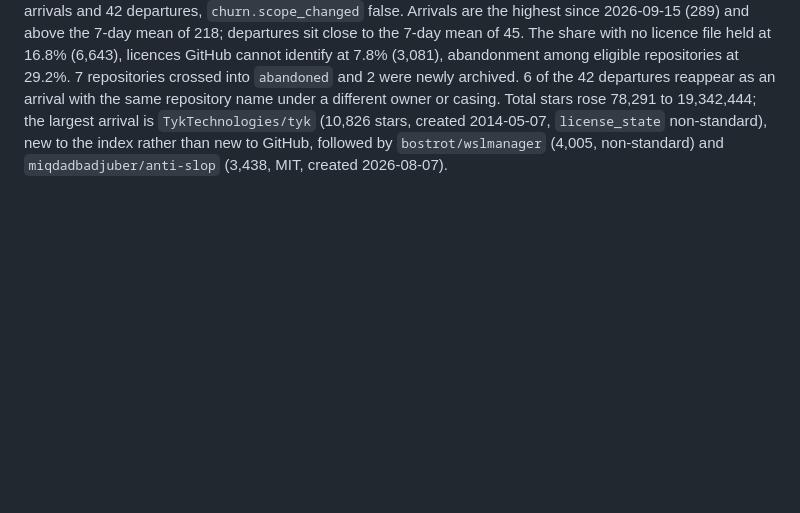
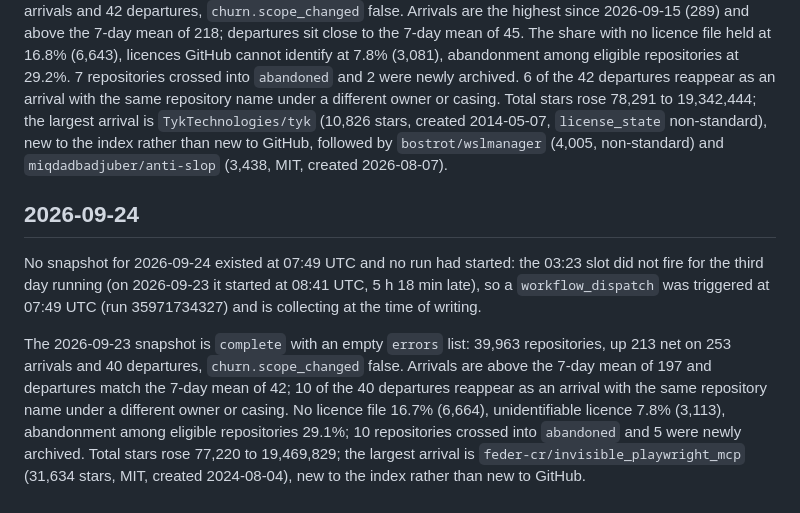
Before and after one commit to Keremozdemirra/agent-vitals, a Markdown page: NOTES.md, the part around the change. Rendered like a GitHub page; blank space fills up the shorter version.

Commit message:
notes 2026-09-24: 03:23 slot missed a third day, census dispatched; 2026-09-23 figures

```diff
--- a/NOTES.md
+++ b/NOTES.md
@@ -239,3 +239,23 @@ to 19,342,444; the largest arrival is `TykTechnologies/tyk` (10,826 stars,
 created 2014-05-07, `license_state` non-standard), new to the index rather
 than new to GitHub, followed by `bostrot/wslmanager` (4,005, non-standard)
 and `miqdadbadjuber/anti-slop` (3,438, MIT, created 2026-08-07).
+
+## 2026-09-24
+
+No snapshot for 2026-09-24 existed at 07:49 UTC and no run had started:
+the 03:23 slot did not fire for the third day running (on 2026-09-23 it
+started at 08:41 UTC, 5 h 18 min late), so a `workflow_dispatch` was
+triggered at 07:49 UTC (run 35971734327) and is collecting at the time of
+writing.
+
+The 2026-09-23 snapshot is `complete` with an empty `errors` list: 39,963
+repositories, up 213 net on 253 arrivals and 40 departures,
+`churn.scope_changed` false. Arrivals are above the 7-day mean of 197 and
+departures match the 7-day mean of 42; 10 of the 40 departures reappear as
+an arrival with the same repository name under a different owner or casing.
+No licence file 16.7% (6,664), unidentifiable licence 7.8% (3,113),
+abandonment among eligible repositories 29.1%; 10 repositories crossed
+into `abandoned` and 5 were newly archived. Total stars rose 77,220 to
+19,469,829; the largest arrival is `feder-cr/invisible_playwright_mcp`
+(31,634 stars, MIT, created 2024-08-04), new to the index rather than new
+to GitHub.
```
